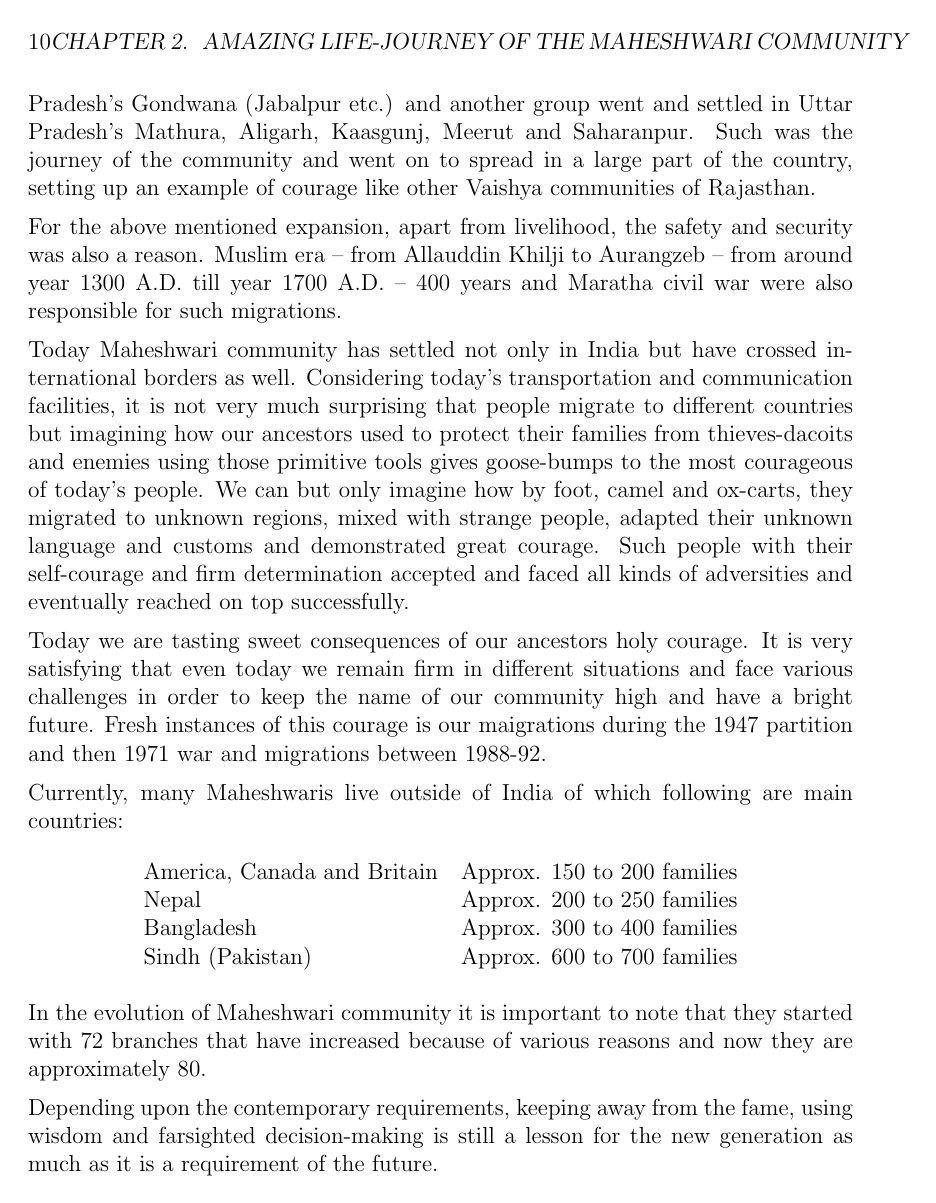
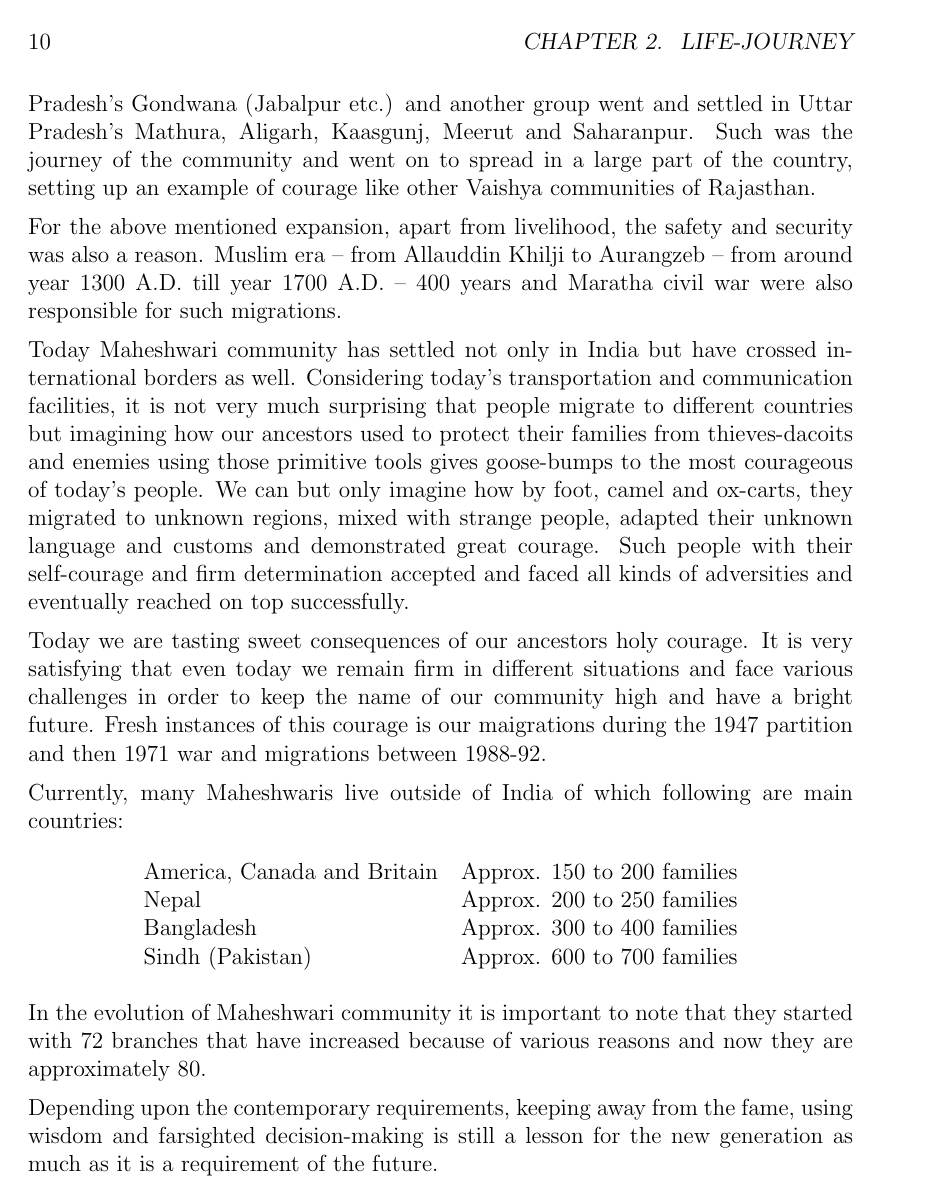
Before and after one commit to ketancmaheshwari/dhati-book, a LaTeX thesis (main.tex): page 10 of 85. Compiled offline with pdfLaTeX.

Commit message:
short page headers

```diff
--- a/main.tex
+++ b/main.tex
@@ -1,7 +1,5 @@
 \documentclass[a4paper,12pt]{book}
-\usepackage{amsmath,amssymb,amsfonts} % Typical maths resource packages
-%\usepackage{graphics} % Packages to allow inclusion of graphics
-\usepackage{color} % For creating coloured text and background
+\usepackage{amsmath}
 \usepackage{hyperref} % For creating hyperlinks in cross references
 \usepackage{graphicx} % Packages to allow inclusion of graphics (PNG)
 \usepackage{rotating} % for putting pictures sideways
@@ -15,9 +13,9 @@
 \textwidth 15cm
 \textheight 21cm
 
-\def\R{\mathbb{ R}}
-\def\S{\mathbb{ S}}
-\def\I{\mathbb{ I}}
+%\def\R{\mathbb{ R}}
+%\def\S{\mathbb{ S}}
+%\def\I{\mathbb{ I}}
 \makeindex
 
 \title{Our Cultural Heritage}
```
Also changed, not shown: chap02.tex (+1 -0 lines), chap03.tex (+1 -0 lines), chap04.tex (+1 -0 lines), chap05.tex (+1 -0 lines), 1 other file.
